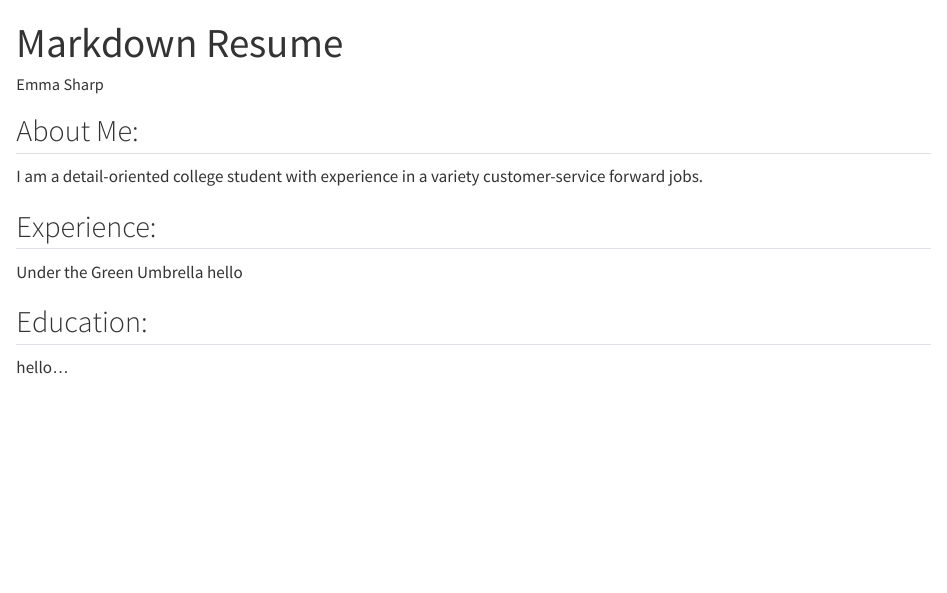
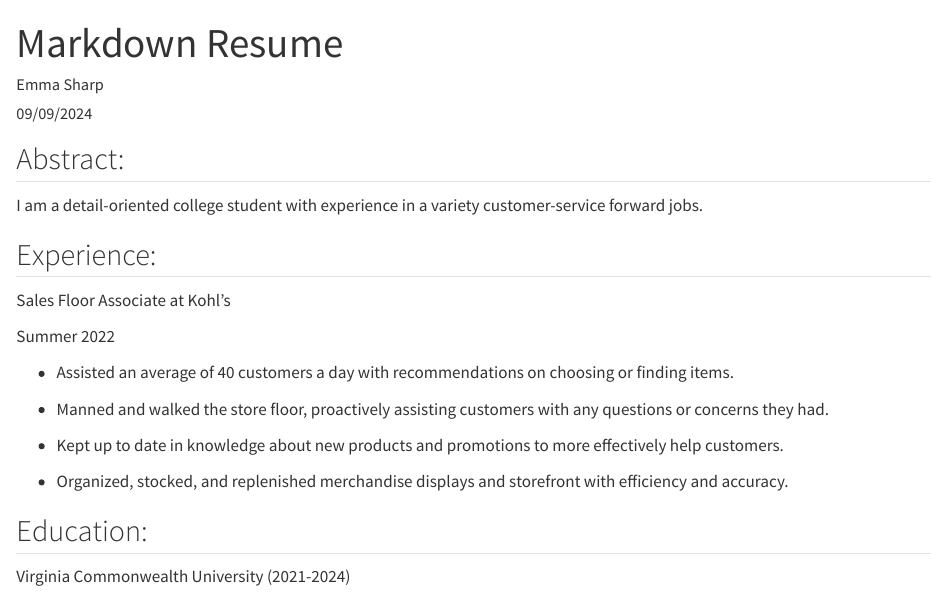
Before and after one commit to emmazinnia/ENVS543, a Quarto document (Markdown/markdown_resume.qmd): the page in a window 1100 px wide, from its top. Rendered offline with R 4.5, knitr and Pandoc in place of Quarto, with nearby package versions.

Commit message:
9/9/2024 finished resume

```diff
--- a/Markdown/markdown_resume.qmd
+++ b/Markdown/markdown_resume.qmd
@@ -1,19 +1,29 @@
 ---
 title: "Markdown Resume"
 author: "Emma Sharp"
+date: "09/09/2024"
 format: html
 editor: visual
 ---
 
-## About Me:
+## Abstract:
 
 I am a detail-oriented college student with experience in a variety customer-service forward jobs.
 
 ## Experience:
 
-Under the Green Umbrella
-hello
+Sales Floor Associate at Kohl’s
+
+Summer 2022
+
+-   Assisted an average of 40 customers a day with recommendations on choosing or finding items.
+
+-   Manned and walked the store floor, proactively assisting customers with any questions or concerns they had.
+
+-   Kept up to date in knowledge about new products and promotions to more effectively help customers.
+
+-   Organized, stocked, and replenished merchandise displays and storefront with efficiency and accuracy.
 
 ## Education:
 
-hello...
+Virginia Commonwealth University (2021-2024)
```
Also changed, not shown: 1 other file.
